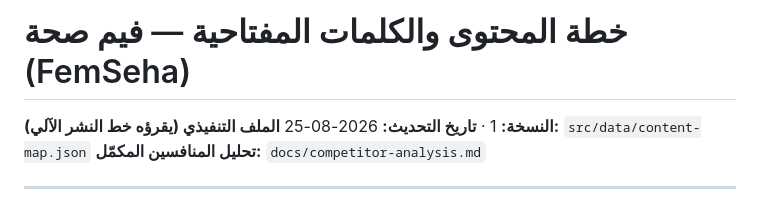
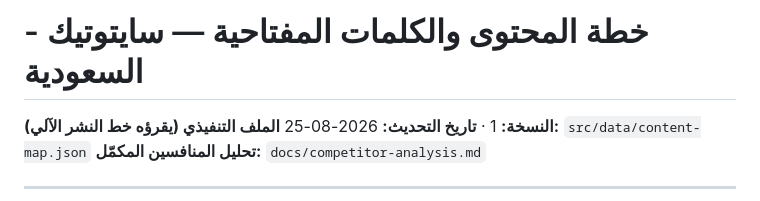
Before and after one commit to femseha/femseha, a Markdown page: docs/content-map.md, the part around the change. Rendered like a GitHub page.

Commit message:
Rename SEO content map for Saudi Cytotec brand

```diff
--- a/docs/content-map.md
+++ b/docs/content-map.md
@@ -1,4 +1,4 @@
-# خطة المحتوى والكلمات المفتاحية — فيم صحة (FemSeha)
+# خطة المحتوى والكلمات المفتاحية — سايتوتيك - السعودية
 
 **النسخة:** 1 · **تاريخ التحديث:** 2026-08-25
 **الملف التنفيذي (يقرؤه خط النشر الآلي):** `src/data/content-map.json`
```
